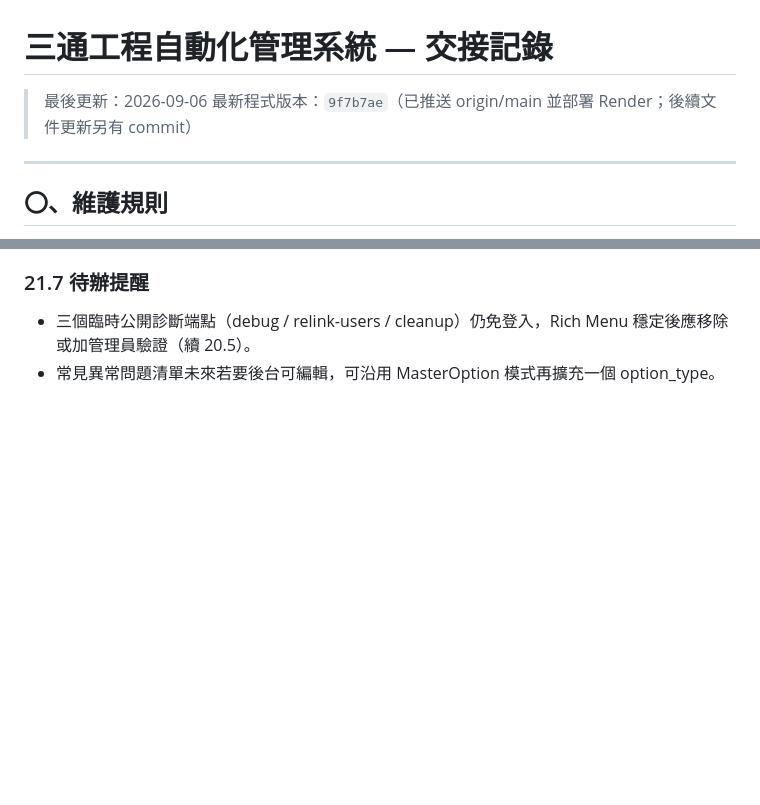
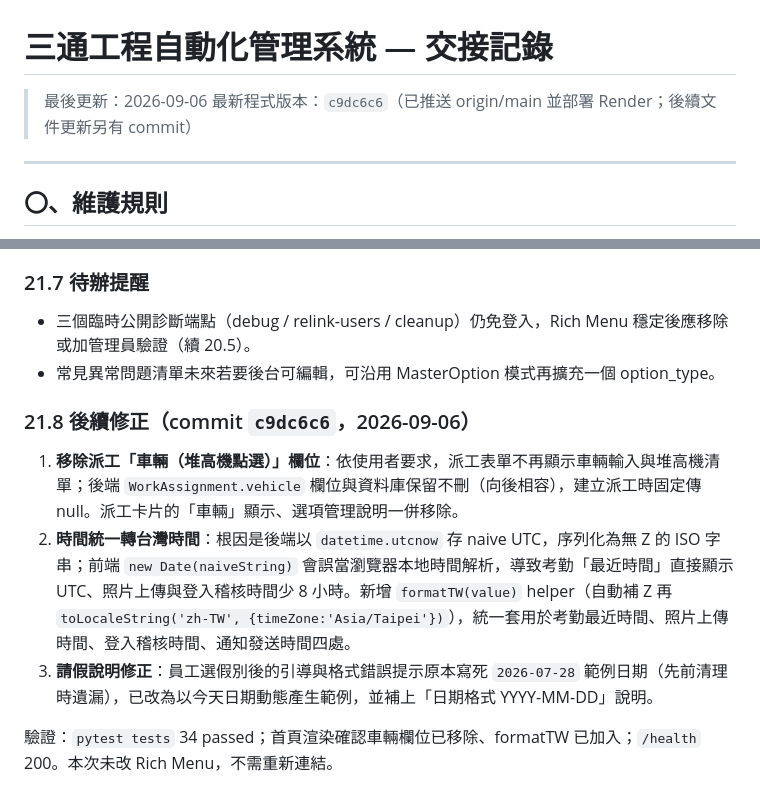
Before and after one commit to lin61751226-netizen/santong-erp, a Markdown page: 交接記錄.md, 2 parts joined by grey strips. Rendered like a GitHub page; blank space fills up the shorter version.

Commit message:
docs: 交接記錄第二十一章補記 21.8（移除車輛欄位、時間統一台灣、請假說明修正），最新版本 c9dc6c6

```diff
--- a/交接記錄.md
+++ b/交接記錄.md
@@ -1,7 +1,7 @@
 # 三通工程自動化管理系統 — 交接記錄
 
 > 最後更新：2026-09-06
-> 最新程式版本：`9f7b7ae`（已推送 origin/main 並部署 Render；後續文件更新另有 commit）
+> 最新程式版本：`c9dc6c6`（已推送 origin/main 並部署 Render；後續文件更新另有 commit）
 
 ---
 
@@ -912,3 +912,11 @@ ender.yaml | 新增 3 個 OAuth 環境變數（均 sync: false，需在 Render
 
 - 三個臨時公開診斷端點（debug / relink-users / cleanup）仍免登入，Rich Menu 穩定後應移除或加管理員驗證（續 20.5）。
 - 常見異常問題清單未來若要後台可編輯，可沿用 MasterOption 模式再擴充一個 option_type。
+
+### 21.8 後續修正（commit `c9dc6c6`，2026-09-06）
+
+1. **移除派工「車輛（堆高機點選）」欄位**：依使用者要求，派工表單不再顯示車輛輸入與堆高機清單；後端 `WorkAssignment.vehicle` 欄位與資料庫保留不刪（向後相容），建立派工時固定傳 null。派工卡片的「車輛」顯示、選項管理說明一併移除。
+2. **時間統一轉台灣時間**：根因是後端以 `datetime.utcnow` 存 naive UTC，序列化為無 Z 的 ISO 字串；前端 `new Date(naiveString)` 會誤當瀏覽器本地時間解析，導致考勤「最近時間」直接顯示 UTC、照片上傳與登入稽核時間少 8 小時。新增 `formatTW(value)` helper（自動補 Z 再 `toLocaleString('zh-TW', {timeZone:'Asia/Taipei'})`），統一套用於考勤最近時間、照片上傳時間、登入稽核時間、通知發送時間四處。
+3. **請假說明修正**：員工選假別後的引導與格式錯誤提示原本寫死 `2026-07-28` 範例日期（先前清理時遺漏），已改為以今天日期動態產生範例，並補上「日期格式 YYYY-MM-DD」說明。
+
+驗證：`pytest tests` 34 passed；首頁渲染確認車輛欄位已移除、formatTW 已加入；`/health` 200。本次未改 Rich Menu，不需重新連結。
```
